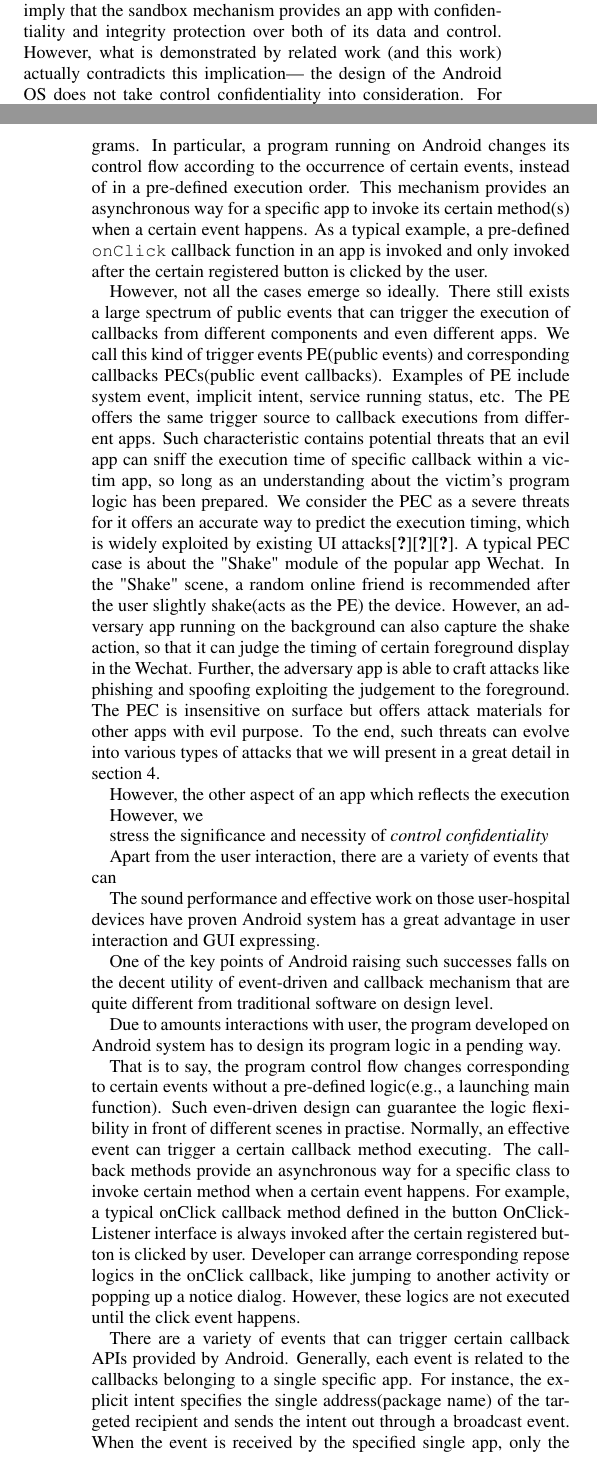
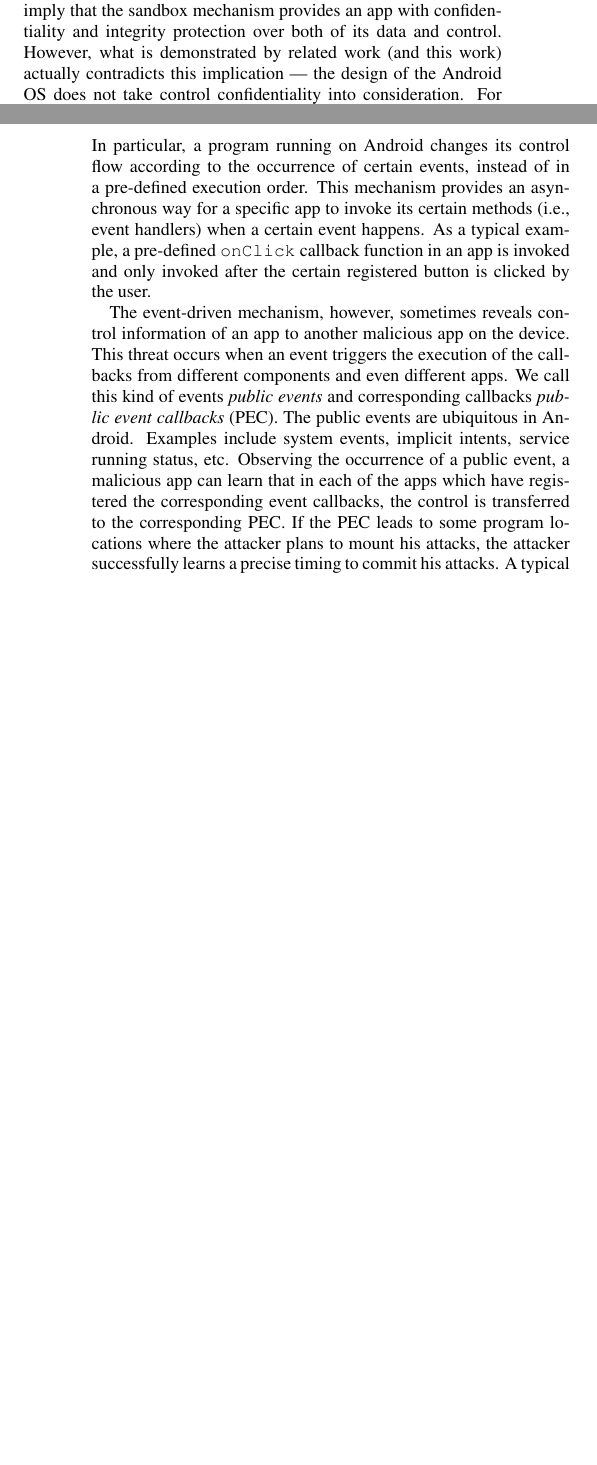
Before and after one commit to guochenkai88/2016paper1, a LaTeX paper (tex/paper.tex, which reads tex/Chapters/intro1.tex): two parts of the columns of pages 1 and 2 of 11 before the commit and two parts of the columns of pages 1 and 2 of 10 after it, joined at a grey line, cut so that both start at the same text, the shorter picture padded with empty space. Compiled offline with pdfLaTeX; a LaTeX package or settings file that is missing is left out.

Commit message:
story line

```diff
--- a/tex/Chapters/intro1.tex
+++ b/tex/Chapters/intro1.tex
@@ -35,6 +35,18 @@ which are desirable in modern mobile devices.
 This execution model is the so-called \emph{event-driven} and \emph{callback} mechanism,
 which is fundamentally different from the traditional execution model like the single-entry-point model of desktop programs.
 In particular, a program running on Android changes its control flow according to the occurrence of certain events, instead of in a pre-defined execution order.
-This mechanism provides an asynchronous way for a specific app to invoke its certain method(s) when a certain event happens.
+This mechanism provides an asynchronous way for a specific app to invoke its certain methods~(i.e., event handlers) when a certain event happens.
 As a typical example, a pre-defined \texttt{onClick} callback function in an app is invoked and only invoked after the certain registered button is clicked by the user.
 
+The event-driven mechanism, however, sometimes reveals control information of an app to another malicious app on the device.
+This threat occurs when an event triggers the execution of the callbacks from different components and even different apps.
+We call this kind of events \emph{public events}
+and corresponding callbacks \emph{public event callbacks}~(PEC).
+The public events are ubiquitous in Android. Examples
+include system events, implicit intents, service running status, etc.
+Observing the occurrence of a public event,
+a malicious app can learn that in each of the apps which have registered the corresponding event callbacks,
+the control is transferred to the corresponding PEC.
+If the PEC leads to some program locations where the attacker plans to mount his attacks,
+the attacker successfully learns a precise timing to commit his attacks.
+A typical example is to exploit the PEC for GUI attacks~\cite{chen2014peeking,bianchi2015app,ren2015towards} in the popular social app \texttt{WeChat}.
@@ -41,47 +61,4 @@ As a typical example, a pre-defined \texttt{onClick} callback function in an app
 
-However, not all the cases emerge so ideally. There still exists a large spectrum of public events that can trigger the execution of callbacks from different components and even different apps. We call this kind of trigger events PE(public events) and corresponding callbacks PECs(public event callbacks). Examples of PE include system event, implicit intent, service running status, etc. The PE offers the same trigger source to callback executions from different apps. Such characteristic contains potential threats that an evil app can sniff the execution time of specific callback within a victim app, so long as an understanding about the victim's program logic has been prepared. We consider the PEC as a severe threats for it offers an accurate way to predict the execution timing, which is widely exploited by existing UI attacks\cite{chen2014peeking}\cite{bianchi2015app}\cite{ren2015towards}. A typical PEC case is about the "Shake" module of the popular app Wechat. In the "Shake" scene, a random online friend is recommended after the user slightly shake(acts as the PE) the device. However, an adversary app running on the background can also capture the shake action, so that it can judge the timing of certain foreground display in the Wechat. Further, the adversary app is able to craft attacks like phishing and spoofing exploiting the judgement to the foreground. The PEC is insensitive on surface but offers attack materials for other apps with evil purpose. To the end, such threats can evolve into various types of attacks that we will present in a great detail in section 4.
-
-
-
-
-
-
-
-
-
-However, the other aspect of an app which reflects the execution
-
-However, we
-
-
-stress the significance and necessity of \emph{control confidentiality}
-
-
-
-
-
-Apart from the user interaction, there are a variety of events that can
-
-
-
-
-
-
-The sound performance and effective work on those user-hospital devices have proven Android system has a great advantage in user interaction and GUI expressing.
-
-
-One of the key points of Android raising such successes falls on the decent utility of event-driven and callback mechanism that are quite different from traditional software on design level.
-
-Due to amounts interactions with user, the program developed on Android system has to design its program logic in a pending way.
-
-That is to say, the program control flow changes corresponding to certain events without a pre-defined logic(e.g., a launching main function). Such even-driven design can guarantee the logic flexibility in front of different scenes in practise. Normally, an effective event can trigger a certain callback method executing. The callback methods provide an asynchronous way for a specific class to invoke certain method when a certain event happens. For example, a typical onClick callback method defined in the button OnClickListener interface is always invoked after the certain registered button is clicked by user. Developer can arrange corresponding repose logics in the onClick callback, like jumping to another activity or popping up a notice dialog. However, these logics are not executed until the click event happens.
-
-There are a variety of events that can trigger certain callback APIs provided by Android. Generally, each event is related to the callbacks belonging to a single specific app. For instance, the explicit intent specifies the single address(package name) of the targeted recipient and sends the intent out through a broadcast event. When the event is received by the specified single app, only the callback (e.g., onReceive method in broadcast receiver) in the recipient would be executed. Under the protection of sandbox, other app is hard to obtain the intent content from the event or the targeted recipient on the application level. And even the entire broadcast process is properly protected by such single receiver mechanism.
-
-However, not all the cases emerge so ideally. There still exists a large spectrum of public events that can trigger the execution of callbacks from different components and even different apps. We call this kind of trigger events PE(public events) and corresponding callbacks PECs(public event callbacks). Examples of PE include system event, implicit intent, service running status, etc. The PE offers the same trigger source to callback executions from different apps. Such characteristic contains potential threats that an evil app can sniff the execution time of specific callback within a victim app, so long as an understanding about the victim's program logic has been prepared. We consider the PEC as a severe threats for it offers an accurate way to predict the execution timing, which is widely exploited by existing UI attacks\cite{chen2014peeking}\cite{bianchi2015app}\cite{ren2015towards}. A typical PEC case is about the "Shake" module of the popular app Wechat. In the "Shake" scene, a random online friend is recommended after the user slightly shake(acts as the PE) the device. However, an adversary app running on the background can also capture the shake action, so that it can judge the timing of certain foreground display in the Wechat. Further, the adversary app is able to craft attacks like phishing and spoofing exploiting the judgement to the foreground. The PEC is insensitive on surface but offers attack materials for other apps with evil purpose. To the end, such threats can evolve into various types of attacks that we will present in a great detail in section 4.
-
-%Besides, the events from system, other apps or life-cycle have similar callback responding mechanism.
-%Such event-driven and callback mechanism make a huge challenge on analysis of certain applications installed in Android.
 
 To the best of our knowledge, there has not a previous work exclusively focusing on analysing and tackling the issues arising by the PEC threats. In this paper, we first engage a comprehensive analysis and a large scale of market apps survey about the PEC. Fortunately, Android ecosystem provider a relatively open environment allowing one to make a pre-analysis of a targeted app off-line. Such feature makes it possible to identify the potential victim apps suffering from the PEC threats. Nonetheless, the identification to the PEC within a certain app should overcome two main challenges. One is that attackers have to obtain materials of targeted apps on the code level overcoming the code confusion. The other one is to detect out at least one feasible inferring path across numerous control flow paths within the targeted app. Such path should contain a callback function that can be invoked by an exposed public event and a display-sink(e.g., startActivity or Toast.makeText) point with exposure features. For all, it is entirely possible to identify a victim for a wily attacker.
 
```
Also changed, not shown: tex/Chapters/intro1.tex (10 more changed lines).
